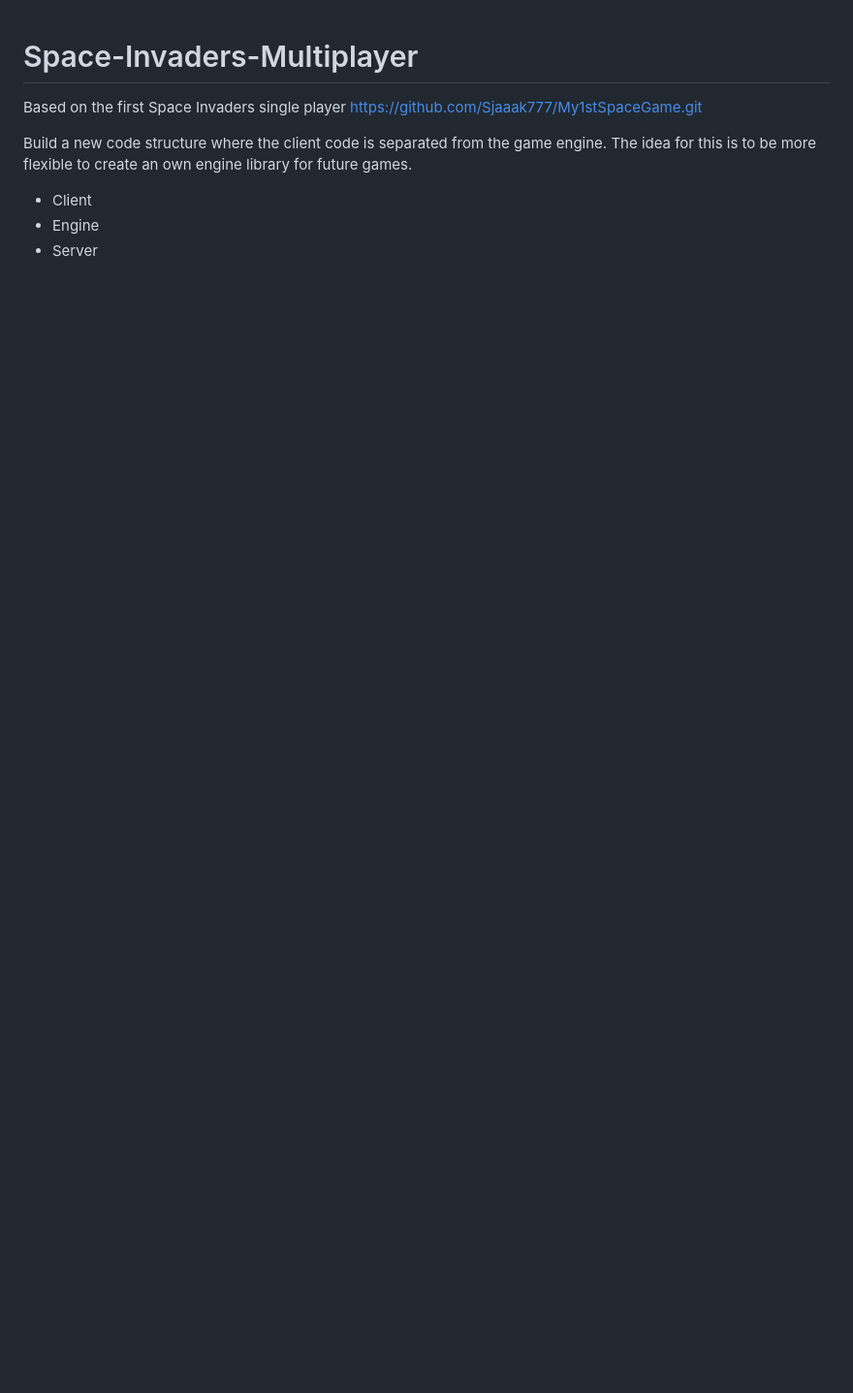
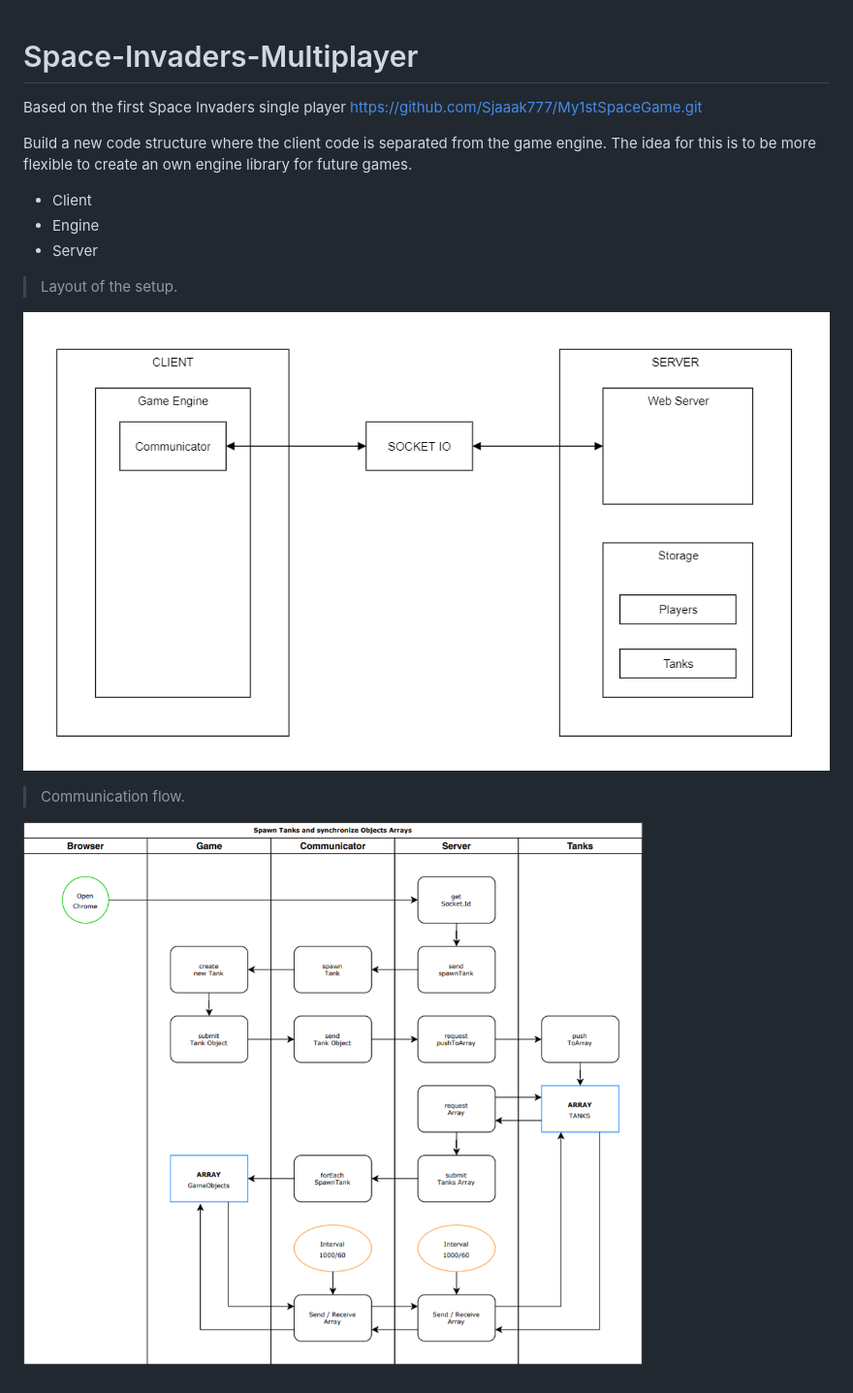
Before and after one commit to Sjaaak777/Space-Invaders-Multiplayer, a Markdown page: README.md, the part around the change. Shown: that part at 97% size. GitHub-like rendering; pictures changed too: images/communication.png (added), images/setup.png (added); blank space fills up the shorter version.

```diff
--- a/README.md
+++ b/README.md
@@ -7,3 +7,11 @@ The idea for this is to be more flexible to create an own engine library for fut
 - Client
 - Engine
 - Server
+
+> Layout of the setup.
+
+![](images/setup.png)
+
+> Communication flow.
+
+![](images/communication.png)
```
Also changed, not shown: 8 other files.
